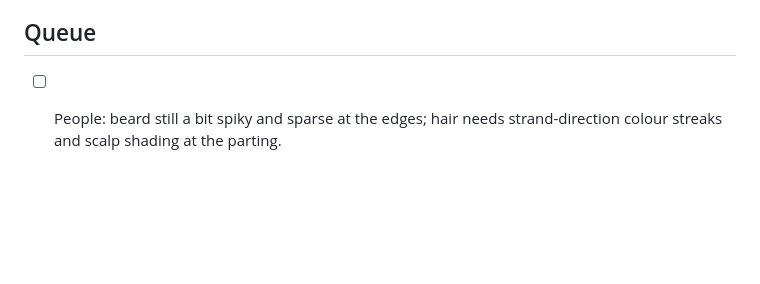
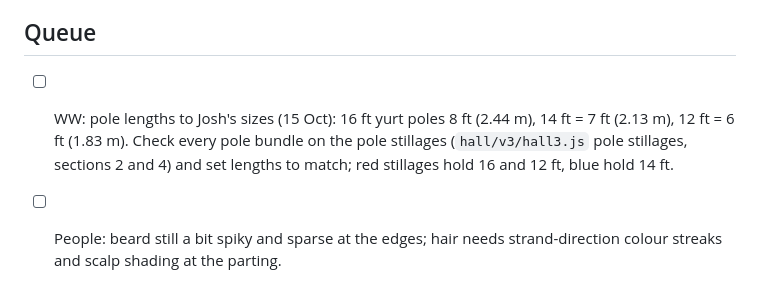
Before and after one commit to joshmason844/jos-3d, a Markdown page: docs/backlog.md, the part around the change. Rendered like a GitHub page; blank space fills up the shorter version.

```diff
--- a/docs/backlog.md
+++ b/docs/backlog.md
@@ -23,6 +23,7 @@ Runs alternate: one People item, then one Warehouse item (Main hall, sections, y
 - [ ] Warehouse: when Josh sends iPhone LiDAR scans (Polycam/Scaniverse), use them as the ground truth for sizes and layout.
 
 ## Queue
+- [ ] WW: pole lengths to Josh's sizes (15 Oct): 16 ft yurt poles 8 ft (2.44 m), 14 ft = 7 ft (2.13 m), 12 ft = 6 ft (1.83 m). Check every pole bundle on the pole stillages (`hall/v3/hall3.js` pole stillages, sections 2 and 4) and set lengths to match; red stillages hold 16 and 12 ft, blue hold 14 ft.
 - [ ] People: beard still a bit spiky and sparse at the edges; hair needs strand-direction colour streaks and scalp shading at the parting.
 - [ ] People: lips still look stuck on. Blend into the face, softer edges, colour fades out.
 - [ ] People: reshoot the KDK tee hand close-up for a fair before/after.
```
Also changed, not shown: CLAUDE.md (+1 -1 lines).
